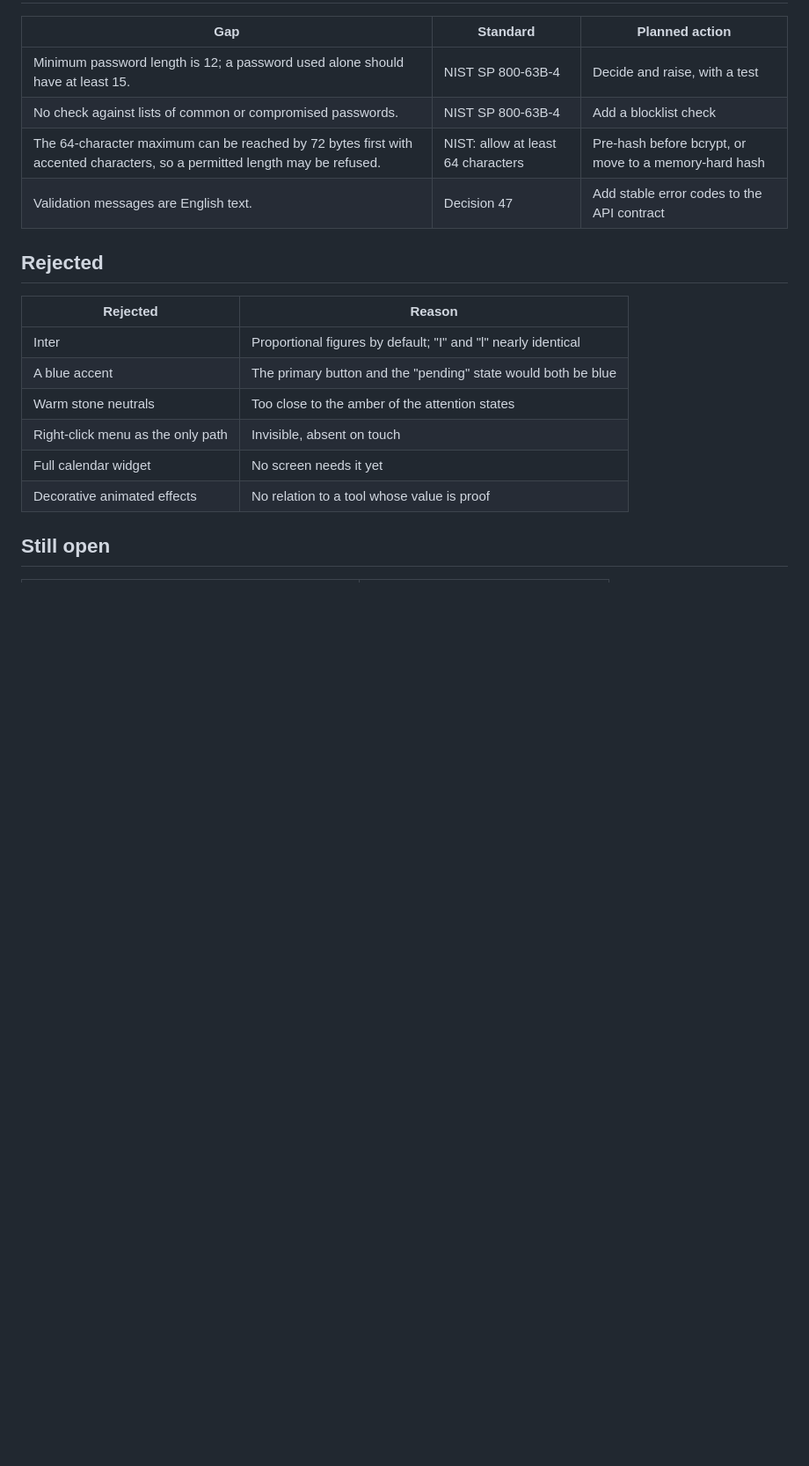
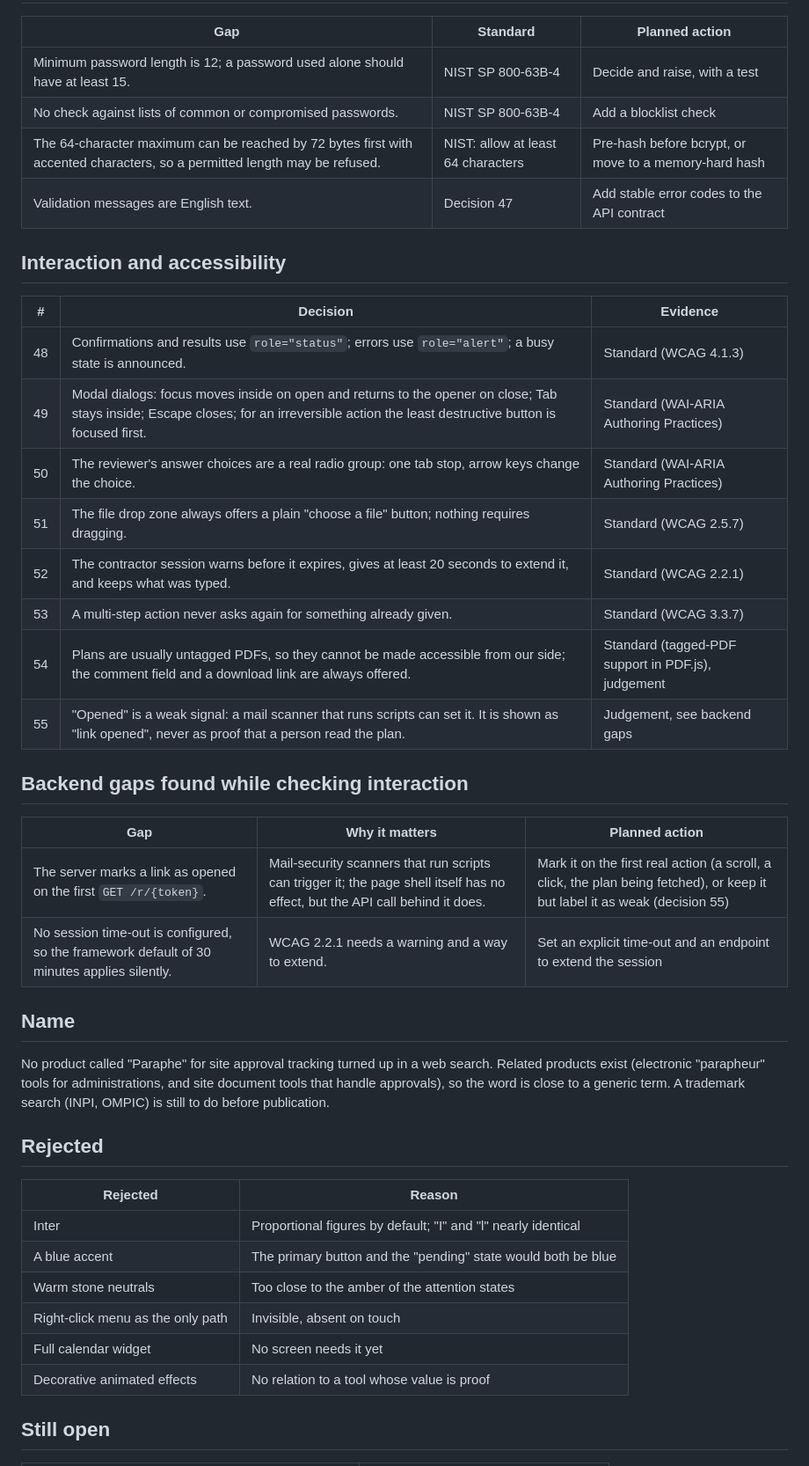
Before and after one commit to abdellahjebar/paraphe, a Markdown page: docs/frontend/design-decisions.md, the part around the change. Shown at 88% size. Drawn GitHub-style; blank space fills up the shorter version.

Commit message:
docs: add interaction and accessibility decisions

```diff
--- a/docs/frontend/design-decisions.md
+++ b/docs/frontend/design-decisions.md
@@ -103,6 +103,32 @@ its evidence is and what would change it.
 | The 64-character maximum can be reached by 72 bytes first with accented characters, so a permitted length may be refused. | NIST: allow at least 64 characters | Pre-hash before bcrypt, or move to a memory-hard hash |
 | Validation messages are English text. | Decision 47 | Add stable error codes to the API contract |
 
+## Interaction and accessibility
+
+| # | Decision | Evidence |
+|---|---|---|
+| 48 | Confirmations and results use `role="status"`; errors use `role="alert"`; a busy state is announced. | Standard (WCAG 4.1.3) |
+| 49 | Modal dialogs: focus moves inside on open and returns to the opener on close; Tab stays inside; Escape closes; for an irreversible action the least destructive button is focused first. | Standard (WAI-ARIA Authoring Practices) |
+| 50 | The reviewer's answer choices are a real radio group: one tab stop, arrow keys change the choice. | Standard (WAI-ARIA Authoring Practices) |
+| 51 | The file drop zone always offers a plain "choose a file" button; nothing requires dragging. | Standard (WCAG 2.5.7) |
+| 52 | The contractor session warns before it expires, gives at least 20 seconds to extend it, and keeps what was typed. | Standard (WCAG 2.2.1) |
+| 53 | A multi-step action never asks again for something already given. | Standard (WCAG 3.3.7) |
+| 54 | Plans are usually untagged PDFs, so they cannot be made accessible from our side; the comment field and a download link are always offered. | Standard (tagged-PDF support in PDF.js), judgement |
+| 55 | "Opened" is a weak signal: a mail scanner that runs scripts can set it. It is shown as "link opened", never as proof that a person read the plan. | Judgement, see backend gaps |
+
+## Backend gaps found while checking interaction
+
+| Gap | Why it matters | Planned action |
+|---|---|---|
+| The server marks a link as opened on the first `GET /r/{token}`. | Mail-security scanners that run scripts can trigger it; the page shell itself has no effect, but the API call behind it does. | Mark it on the first real action (a scroll, a click, the plan being fetched), or keep it but label it as weak (decision 55) |
+| No session time-out is configured, so the framework default of 30 minutes applies silently. | WCAG 2.2.1 needs a warning and a way to extend. | Set an explicit time-out and an endpoint to extend the session |
+
+## Name
+
+No product called "Paraphe" for site approval tracking turned up in a web search. Related products exist
+(electronic "parapheur" tools for administrations, and site document tools that handle approvals), so the
+word is close to a generic term. A trademark search (INPI, OMPIC) is still to do before publication.
+
 ## Rejected
 
 | Rejected | Reason |
```
